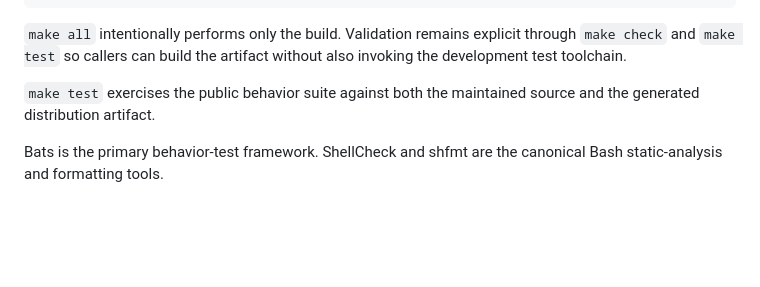
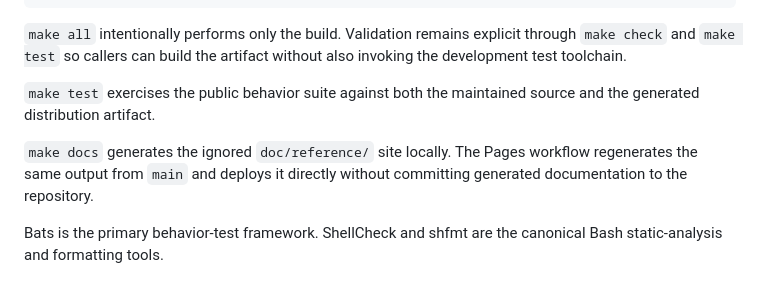
Before and after one commit to wesley-dean/mktext, a Markdown page: README.md, the part around one of its changes. Drawn GitHub-style; blank space fills up the shorter version.

Commit message:
docs: add documentation deployment status

```diff
--- a/README.md
+++ b/README.md
@@ -268,6 +269,10 @@ also invoking the development test toolchain.
 `make test` exercises the public behavior suite against both the maintained
 source and the generated distribution artifact.
 
+`make docs` generates the ignored `doc/reference/` site locally.  The Pages
+workflow regenerates the same output from `main` and deploys it directly without
+committing generated documentation to the repository.
+
 Bats is the primary behavior-test framework.  ShellCheck and shfmt are the
 canonical Bash static-analysis and formatting tools.
 
```
Also changed, not shown: other parts of README.md (+1 -0 lines).
